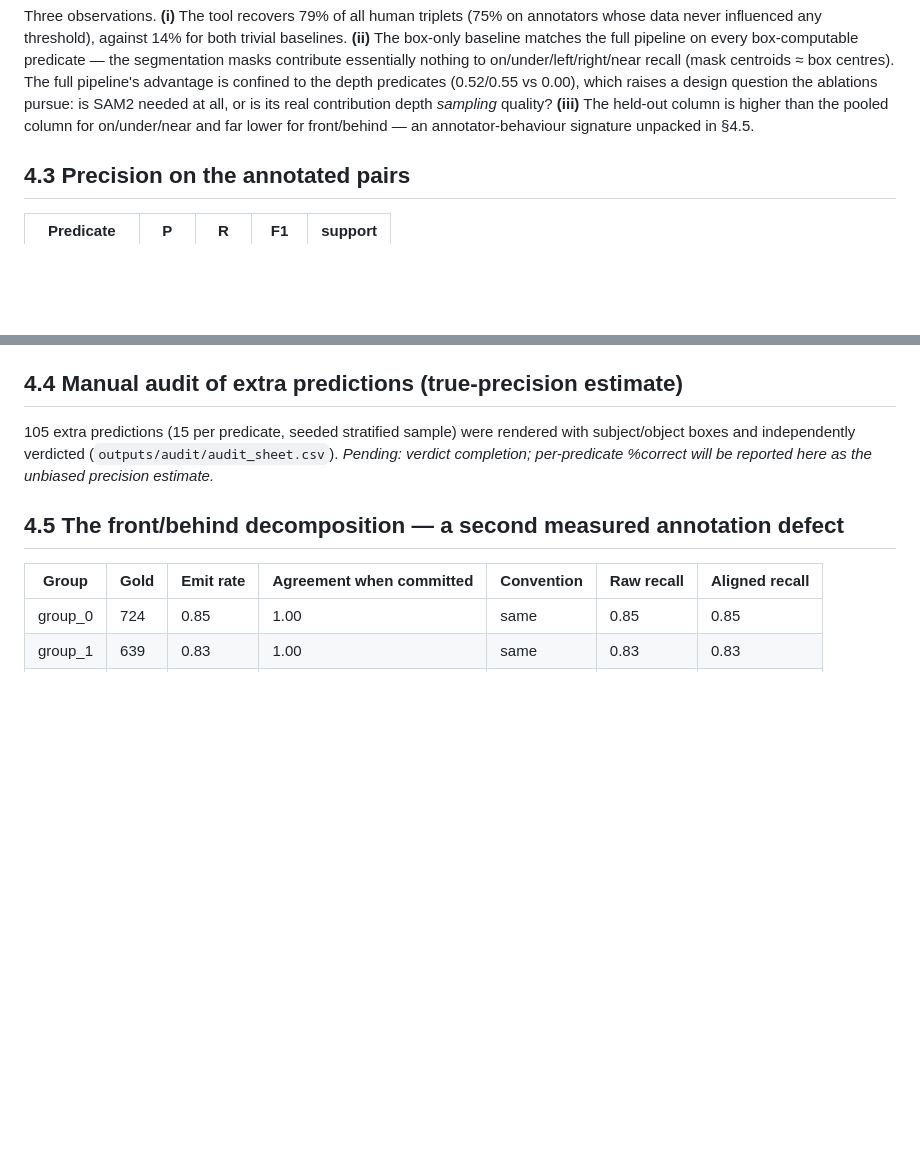
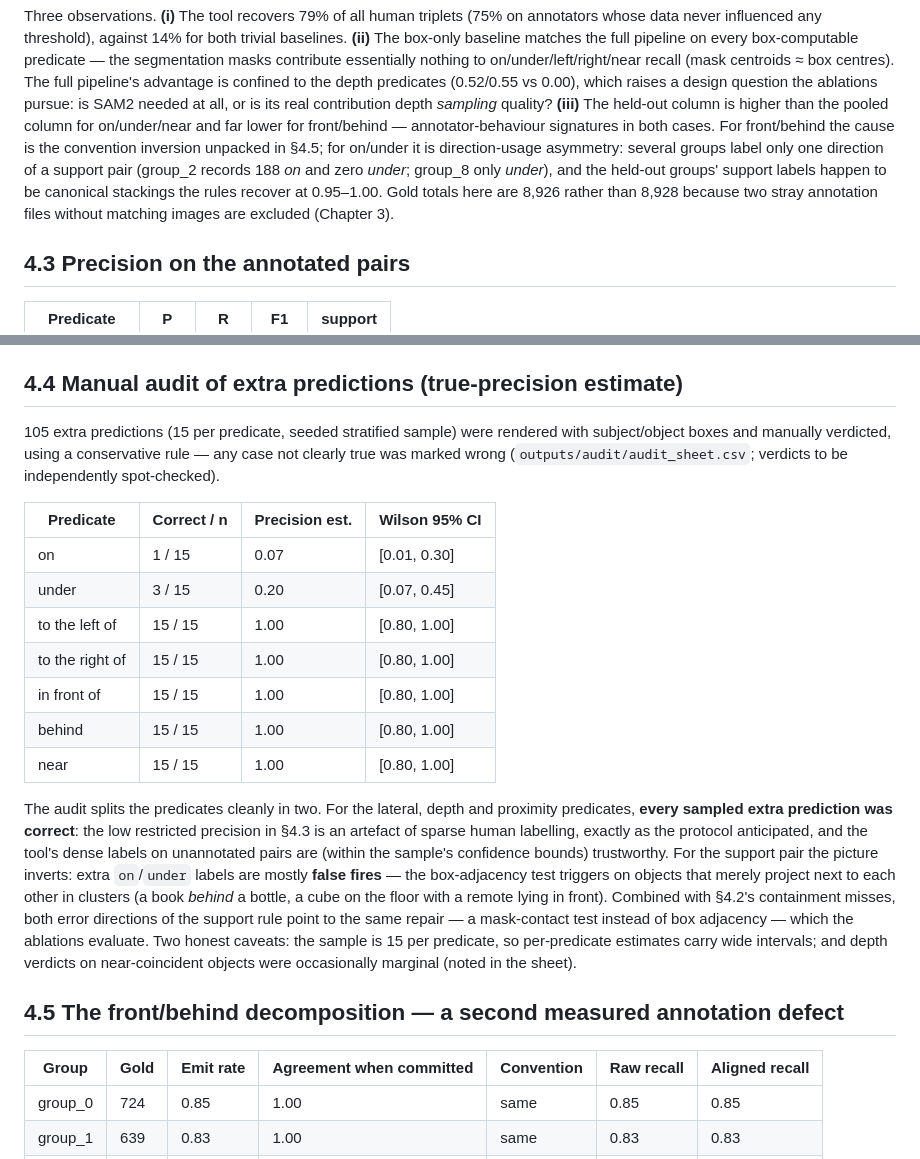
Before and after one commit to shah-arbisoft/spatial-auto-annotation, a Markdown page: dissertation/chapter4_results_rq1.md, 2 parts joined by grey strips. Drawn GitHub-style; blank space fills up the shorter version.

Commit message:
Complete the RQ1 manual audit and close out the fidelity chapter
Verdicted all 105 sampled extra predictions (conservative rule: unclear =
wrong). Clean split: every sampled lateral, depth and near extra is correct -
the low restricted precision was a sparse-gold artefact as argued - while
extra on/under labels are mostly false fires from box adjacency in clusters
(1/15 and 3/15 correct). Both support-rule error directions point at the same
mask-contact repair, queued for the ablations. Chapter updated with the audit
table and per-group support/held-out explanations; README gains a reproduce
section; intro wording aligned with the shipped near rule.

```diff
--- a/dissertation/chapter4_results_rq1.md
+++ b/dissertation/chapter4_results_rq1.md
@@ -52,7 +52,14 @@ full pipeline's advantage is confined to the depth predicates (0.52/0.55 vs
 0.00), which raises a design question the ablations pursue: is SAM2 needed at
 all, or is its real contribution depth *sampling* quality? **(iii)** The
 held-out column is higher than the pooled column for on/under/near and far
-lower for front/behind — an annotator-behaviour signature unpacked in §4.5.
+lower for front/behind — annotator-behaviour signatures in both cases. For
+front/behind the cause is the convention inversion unpacked in §4.5; for
+on/under it is direction-usage asymmetry: several groups label only one
+direction of a support pair (group_2 records 188 *on* and zero *under*;
+group_8 only *under*), and the held-out groups' support labels happen to be
+canonical stackings the rules recover at 0.95–1.00. Gold totals here are 8,926
+rather than 8,928 because two stray annotation files without matching images
+are excluded (Chapter 3).
 
 ## 4.3 Precision on the annotated pairs
 
@@ -78,9 +85,34 @@ value.
 ## 4.4 Manual audit of extra predictions (true-precision estimate)
 
 105 extra predictions (15 per predicate, seeded stratified sample) were
-rendered with subject/object boxes and independently verdicted
-(`outputs/audit/audit_sheet.csv`). *Pending: verdict completion; per-predicate
-%correct will be reported here as the unbiased precision estimate.*
+rendered with subject/object boxes and manually verdicted, using a conservative
+rule — any case not clearly true was marked wrong
+(`outputs/audit/audit_sheet.csv`; verdicts to be independently spot-checked).
+
+| Predicate | Correct / n | Precision est. | Wilson 95% CI |
+|---|---|---|---|
+| on | 1 / 15 | 0.07 | [0.01, 0.30] |
+| under | 3 / 15 | 0.20 | [0.07, 0.45] |
+| to the left of | 15 / 15 | 1.00 | [0.80, 1.00] |
+| to the right of | 15 / 15 | 1.00 | [0.80, 1.00] |
+| in front of | 15 / 15 | 1.00 | [0.80, 1.00] |
+| behind | 15 / 15 | 1.00 | [0.80, 1.00] |
+| near | 15 / 15 | 1.00 | [0.80, 1.00] |
+
+The audit splits the predicates cleanly in two. For the lateral, depth and
+proximity predicates, **every sampled extra prediction was correct**: the low
+restricted precision in §4.3 is an artefact of sparse human labelling, exactly
+as the protocol anticipated, and the tool's dense labels on unannotated pairs
+are (within the sample's confidence bounds) trustworthy. For the support pair
+the picture inverts: extra `on`/`under` labels are mostly **false fires** — the
+box-adjacency test triggers on objects that merely project next to each other
+in clusters (a book *behind* a bottle, a cube on the floor with a remote lying
+in front). Combined with §4.2's containment misses, both error directions of
+the support rule point to the same repair — a mask-contact test instead of box
+adjacency — which the ablations evaluate. Two honest caveats: the sample is 15
+per predicate, so per-predicate estimates carry wide intervals; and depth
+verdicts on near-coincident objects were occasionally marginal (noted in the
+sheet).
 
 ## 4.5 The front/behind decomposition — a second measured annotation defect
 
```
Also changed, not shown: README.md (+11 -0 lines), dissertation/chapter1_introduction.md (+4 -3 lines).
